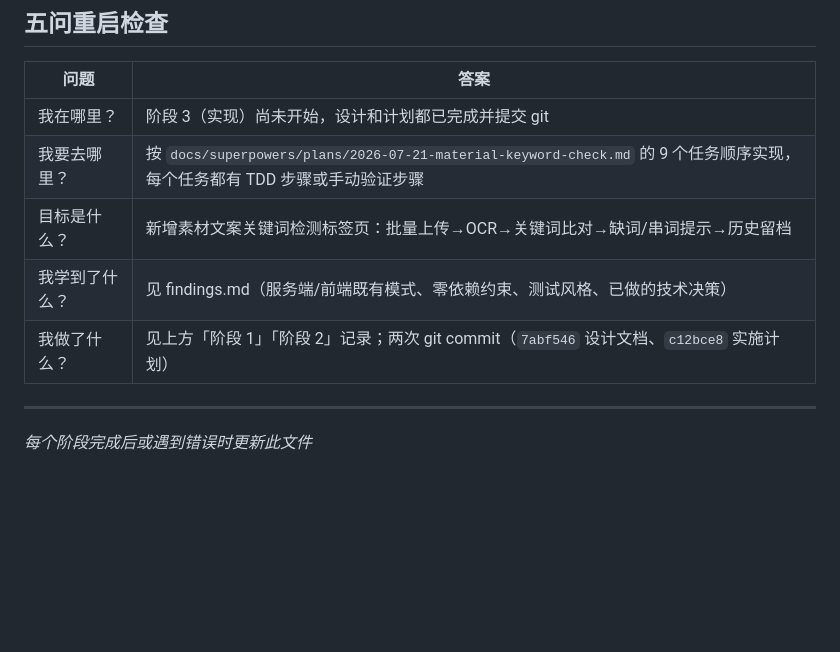
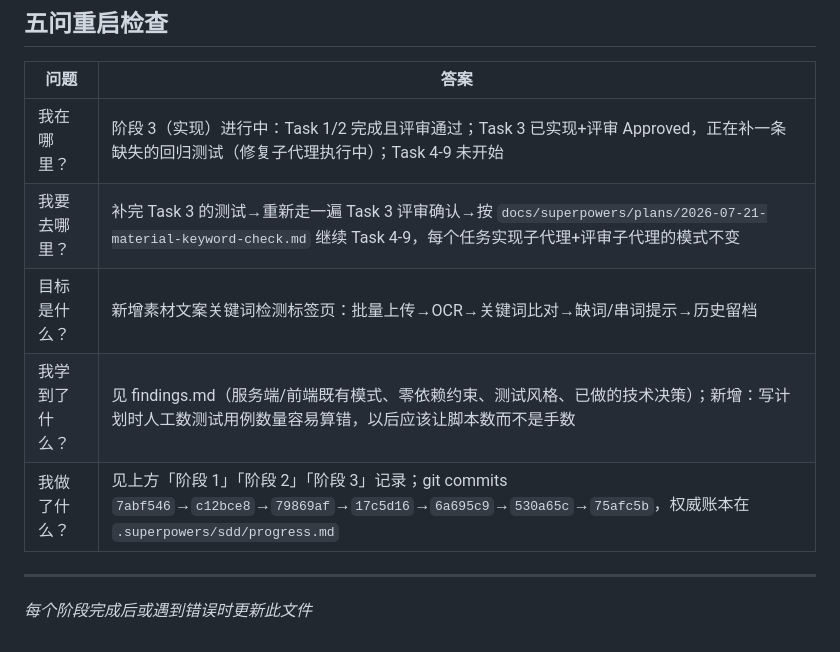
Before and after one commit to baihuifeng-leo/IQAir-Project, a Markdown page: competitive-workbench/progress.md, the part around one of its changes. Drawn GitHub-style; blank space fills up the shorter version.

```diff
--- a/competitive-workbench/progress.md
+++ b/competitive-workbench/progress.md
@@ -45,11 +56,11 @@
 ## 五问重启检查
 | 问题 | 答案 |
 |------|------|
-| 我在哪里？ | 阶段 3（实现）尚未开始，设计和计划都已完成并提交 git |
-| 我要去哪里？ | 按 `docs/superpowers/plans/2026-07-21-material-keyword-check.md` 的 9 个任务顺序实现，每个任务都有 TDD 步骤或手动验证步骤 |
+| 我在哪里？ | 阶段 3（实现）进行中：Task 1/2 完成且评审通过；Task 3 已实现+评审 Approved，正在补一条缺失的回归测试（修复子代理执行中）；Task 4-9 未开始 |
+| 我要去哪里？ | 补完 Task 3 的测试→重新走一遍 Task 3 评审确认→按 `docs/superpowers/plans/2026-07-21-material-keyword-check.md` 继续 Task 4-9，每个任务实现子代理+评审子代理的模式不变 |
 | 目标是什么？ | 新增素材文案关键词检测标签页：批量上传→OCR→关键词比对→缺词/串词提示→历史留档 |
-| 我学到了什么？ | 见 findings.md（服务端/前端既有模式、零依赖约束、测试风格、已做的技术决策） |
-| 我做了什么？ | 见上方「阶段 1」「阶段 2」记录；两次 git commit（`7abf546` 设计文档、`c12bce8` 实施计划） |
+| 我学到了什么？ | 见 findings.md（服务端/前端既有模式、零依赖约束、测试风格、已做的技术决策）；新增：写计划时人工数测试用例数量容易算错，以后应该让脚本数而不是手数 |
+| 我做了什么？ | 见上方「阶段 1」「阶段 2」「阶段 3」记录；git commits `7abf546`→`c12bce8`→`79869af`→`17c5d16`→`6a695c9`→`530a65c`→`75afc5b`，权威账本在 `.superpowers/sdd/progress.md` |
 
 ---
 *每个阶段完成后或遇到错误时更新此文件*
```
Also changed, not shown: other parts of competitive-workbench/progress.md (+17 -6 lines), competitive-workbench/task_plan.md (+14 -12 lines).
